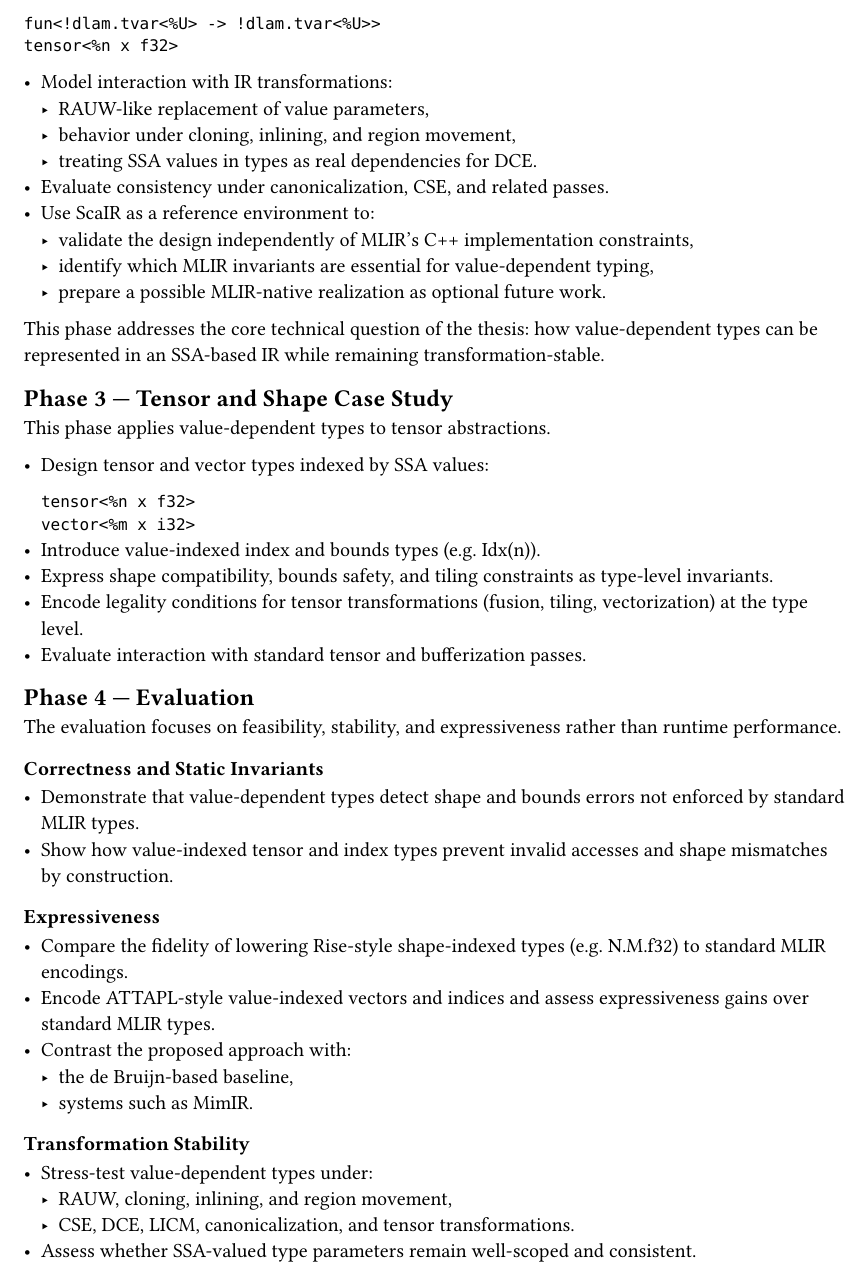
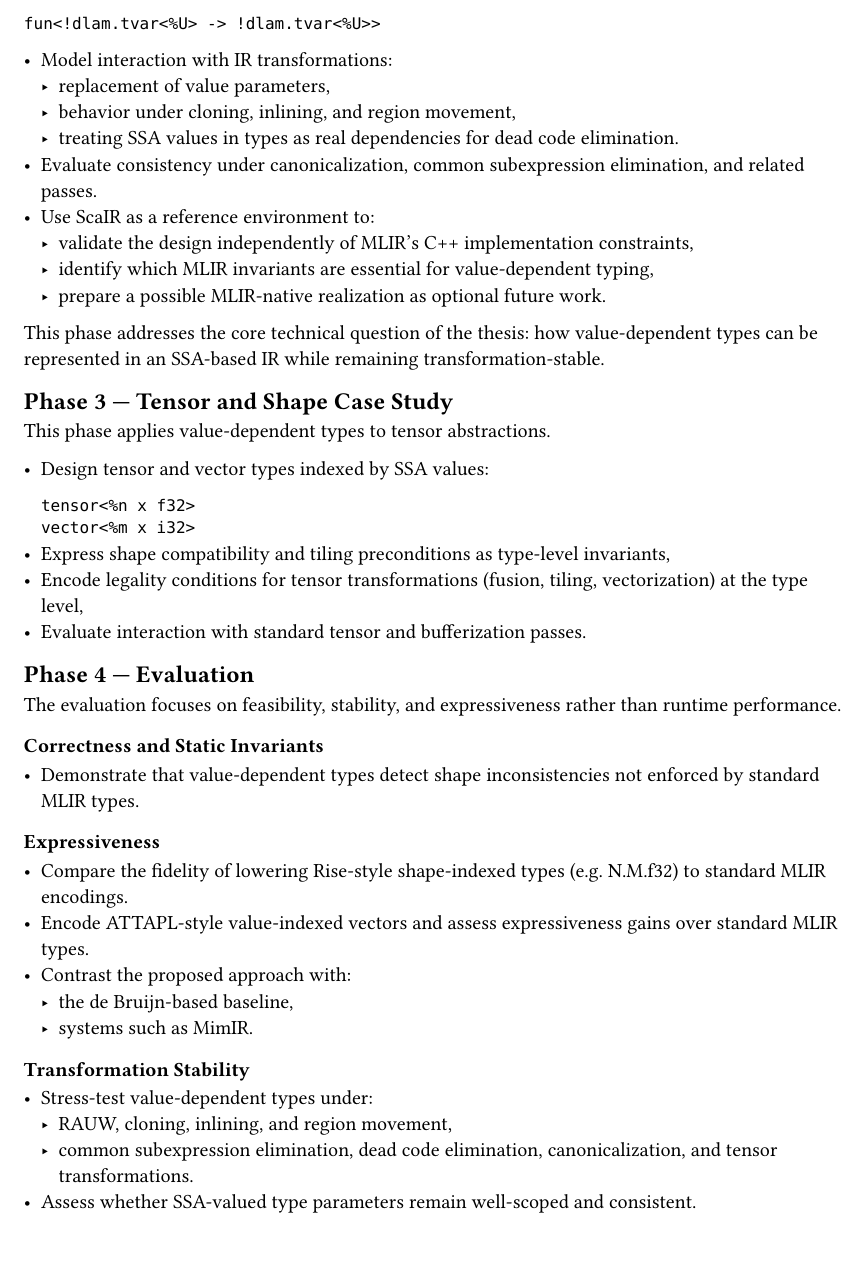
Before and after one commit to StoeckOverflow/dlam-mlir, a Typst document (docs/expose/work_plan.typ): part of page 2 of 3, cut so that both start at the same text. Compiled offline with Typst 0.15.

Commit message:
align work plan to expose

````diff
--- a/docs/expose/work_plan.typ
+++ b/docs/expose/work_plan.typ
@@ -46,15 +45,15 @@ This phase generalizes parametric polymorphism to value-dependent types and inve
+- Support symbolic value parameters (e.g. natural numbers).
 - Extend parser and printer support for SSA-valued type parameters, for example:
 
 ```mlir
 fun<!dlam.tvar<%U> -> !dlam.tvar<%U>>
-tensor<%n x f32>
 ```
 
 - Model interaction with IR transformations:
-  - RAUW-like replacement of value parameters,
+  - replacement of value parameters,
   - behavior under cloning, inlining, and region movement,
-  - treating SSA values in types as real dependencies for DCE.
-- Evaluate consistency under canonicalization, CSE, and related passes.
+  - treating SSA values in types as real dependencies for dead code elimination.
+- Evaluate consistency under canonicalization, common subexpression elimination, and related passes.
 - Use ScaIR as a reference environment to:
   - validate the design independently of MLIR’s C++ implementation constraints,
   - identify which MLIR invariants are essential for value-dependent typing,
@@ -71,9 +70,8 @@ This phase applies value-dependent types to tensor abstractions.
   tensor<%n x f32>
   vector<%m x i32>
   ```
-- Introduce value-indexed index and bounds types (e.g. Idx(n)).
-- Express shape compatibility, bounds safety, and tiling constraints as type-level invariants.
-- Encode legality conditions for tensor transformations (fusion, tiling, vectorization) at the type level.
+- Express shape compatibility and tiling preconditions as type-level invariants,
+- Encode legality conditions for tensor transformations (fusion, tiling, vectorization) at the type level,
 - Evaluate interaction with standard tensor and bufferization passes.
 
 == Phase 4 — Evaluation
@@ -82,13 +80,11 @@ The evaluation focuses on feasibility, stability, and expressiveness rather than
 
 === Correctness and Static Invariants
 
-- Demonstrate that value-dependent types detect shape and bounds errors not enforced by standard MLIR types.
-- Show how value-indexed tensor and index types prevent invalid accesses and shape mismatches by construction.
-
+- Demonstrate that value-dependent types detect shape inconsistencies not enforced by standard MLIR types.
 === Expressiveness
 
 - Compare the fidelity of lowering Rise-style shape-indexed types (e.g. N.M.f32) to standard MLIR encodings.
-- Encode ATTAPL-style value-indexed vectors and indices and assess expressiveness gains over standard MLIR types.
+- Encode ATTAPL-style value-indexed vectors and assess expressiveness gains over standard MLIR types.
 - Contrast the proposed approach with:
   - the de Bruijn-based baseline,
   - systems such as MimIR.
@@ -97,7 +93,7 @@ The evaluation focuses on feasibility, stability, and expressiveness rather than
 
 - Stress-test value-dependent types under:
   - RAUW, cloning, inlining, and region movement,
-  - CSE, DCE, LICM, canonicalization, and tensor transformations.
+  - common subexpression elimination, dead code elimination, canonicalization, and tensor transformations.
 - Assess whether SSA-valued type parameters remain well-scoped and consistent.
 
 === Invariant Robustness
````
Also changed, not shown: docs/expose/work_plan.typ (13 more changed lines).
